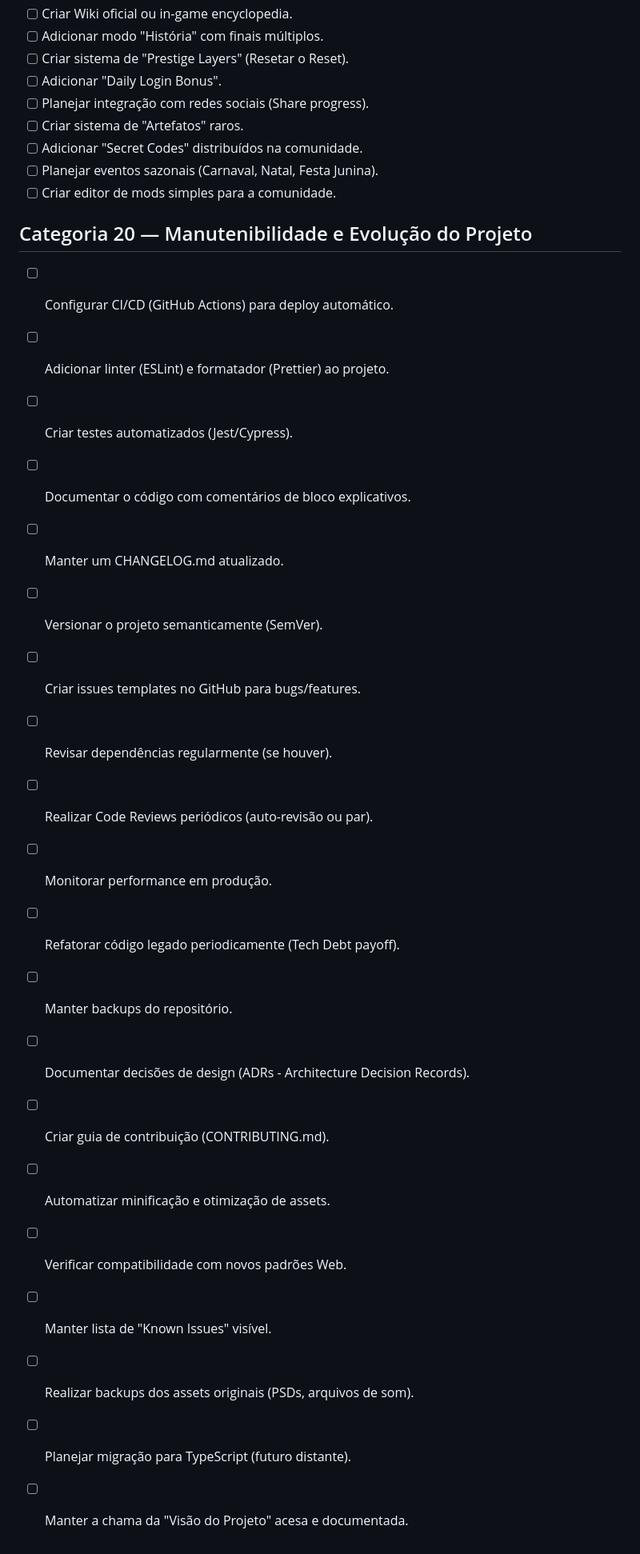
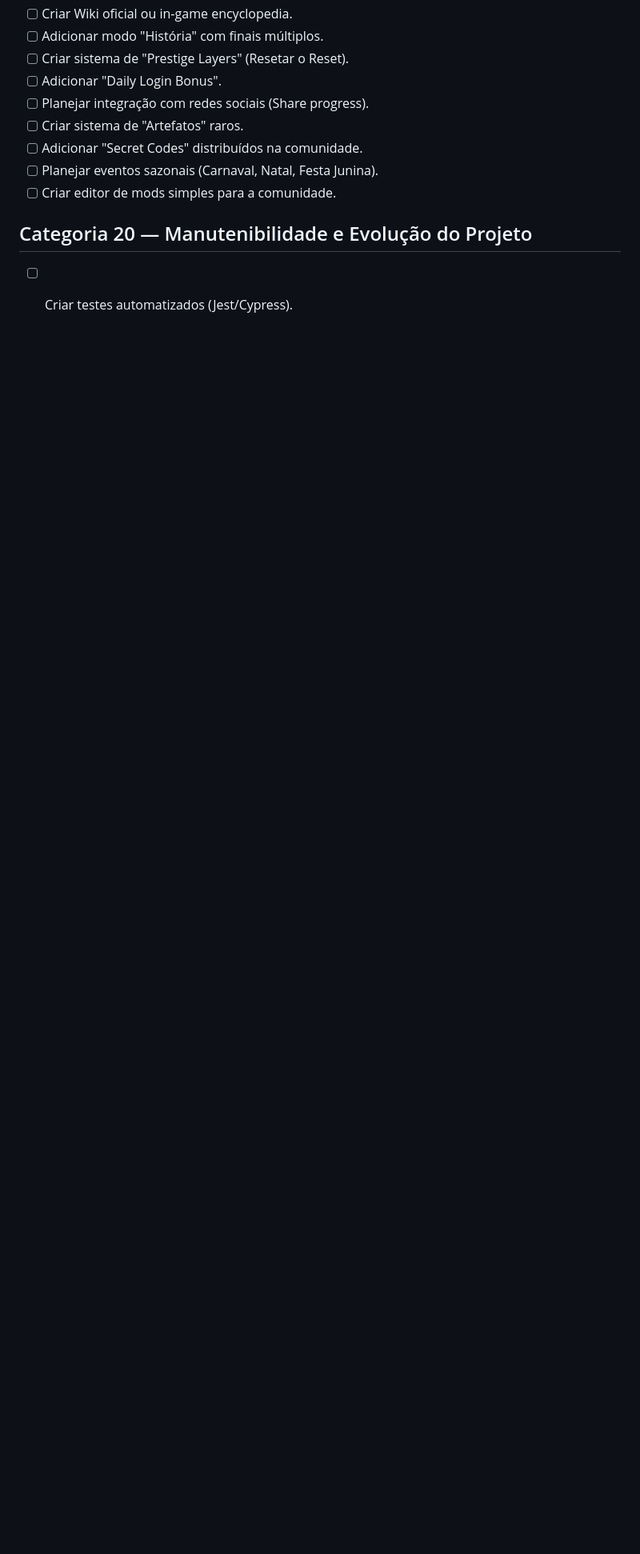
Before and after one commit to lipe404/biqueira, a Markdown page: idle-game/todo.md, the part around the change. Shown at 80% size. Drawn GitHub-style; blank space fills up the shorter version.

Commit message:
docs: update todo.md to focus only on automated testing
Remove completed and deferred maintenance tasks, keeping only the automated testing item to reflect current project priorities.

```diff
--- a/idle-game/todo.md
+++ b/idle-game/todo.md
@@ -212,23 +212,4 @@ Este documento serve como o roteiro central para o desenvolvimento, manutenção
 
 ## Categoria 20 — Manutenibilidade e Evolução do Projeto
 
-- [ ] Configurar CI/CD (GitHub Actions) para deploy automático.
-- [ ] Adicionar linter (ESLint) e formatador (Prettier) ao projeto.
 - [ ] Criar testes automatizados (Jest/Cypress).
-- [ ] Documentar o código com comentários de bloco explicativos.
-- [ ] Manter um CHANGELOG.md atualizado.
-- [ ] Versionar o projeto semanticamente (SemVer).
-- [ ] Criar issues templates no GitHub para bugs/features.
-- [ ] Revisar dependências regularmente (se houver).
-- [ ] Realizar Code Reviews periódicos (auto-revisão ou par).
-- [ ] Monitorar performance em produção.
-- [ ] Refatorar código legado periodicamente (Tech Debt payoff).
-- [ ] Manter backups do repositório.
-- [ ] Documentar decisões de design (ADRs - Architecture Decision Records).
-- [ ] Criar guia de contribuição (CONTRIBUTING.md).
-- [ ] Automatizar minificação e otimização de assets.
-- [ ] Verificar compatibilidade com novos padrões Web.
-- [ ] Manter lista de "Known Issues" visível.
-- [ ] Realizar backups dos assets originais (PSDs, arquivos de som).
-- [ ] Planejar migração para TypeScript (futuro distante).
-- [ ] Manter a chama da "Visão do Projeto" acesa e documentada.
```
